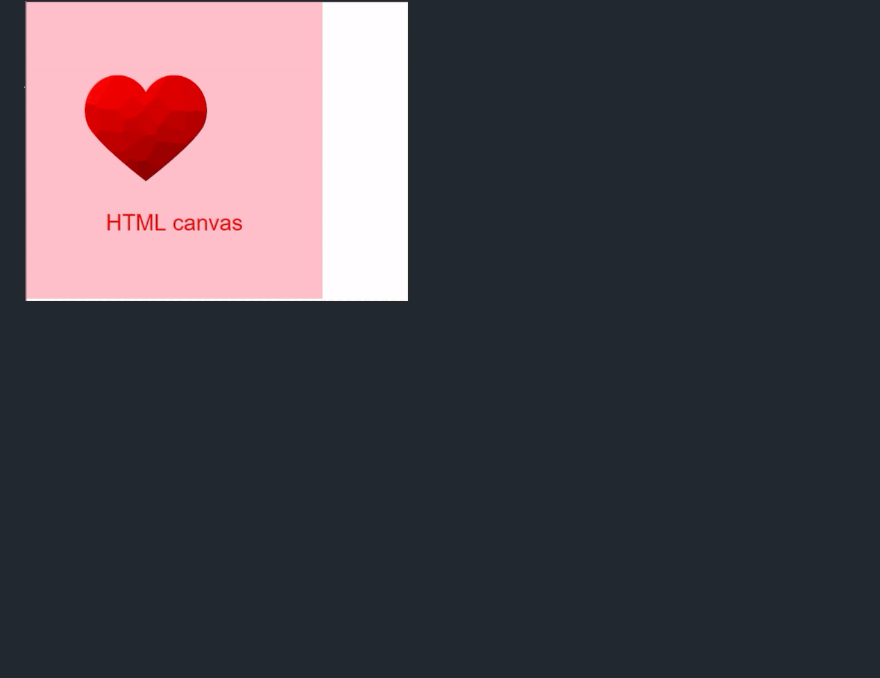
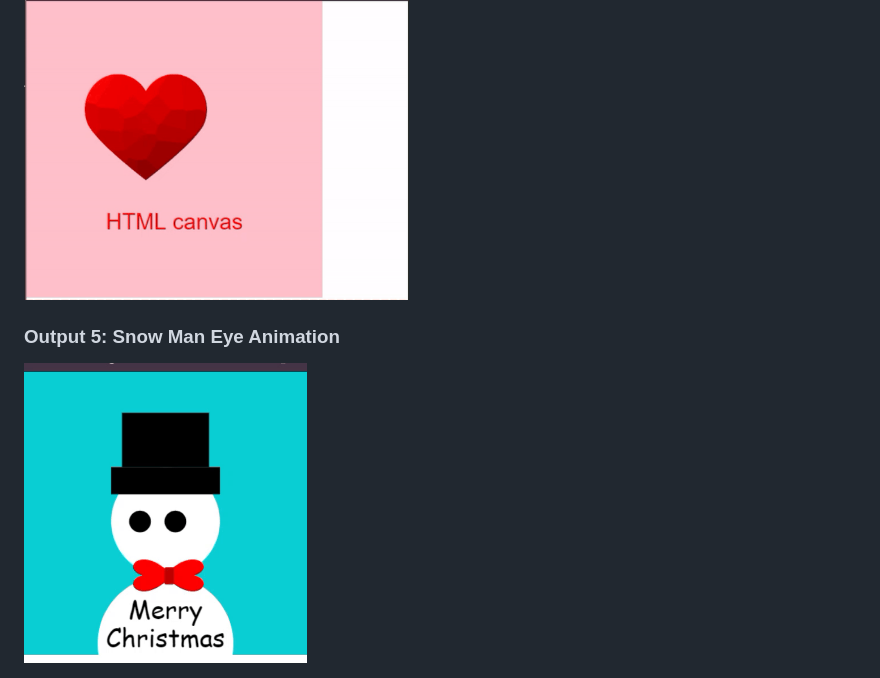
Before and after one commit to 5maurosivamani/Canvas, a Markdown page: README.md, the part around the change. Rendered like a GitHub page; pictures changed too: git_src/snow-man-eye-animation.gif (added); blank space fills up the shorter version.

Commit message:
snow man eye animation was added

```diff
--- a/README.md
+++ b/README.md
@@ -20,3 +20,9 @@ Output 4: Heart Image Animation
 </h3>
 
 <img src="./git_src/heart.gif" height="300">
+
+<h3>
+Output 5: Snow Man Eye Animation
+</h3>
+
+<img src="./git_src/snow-man-eye-animation.gif" height="300">
```
Also changed, not shown: images/tie.png (added), 4 other files.
